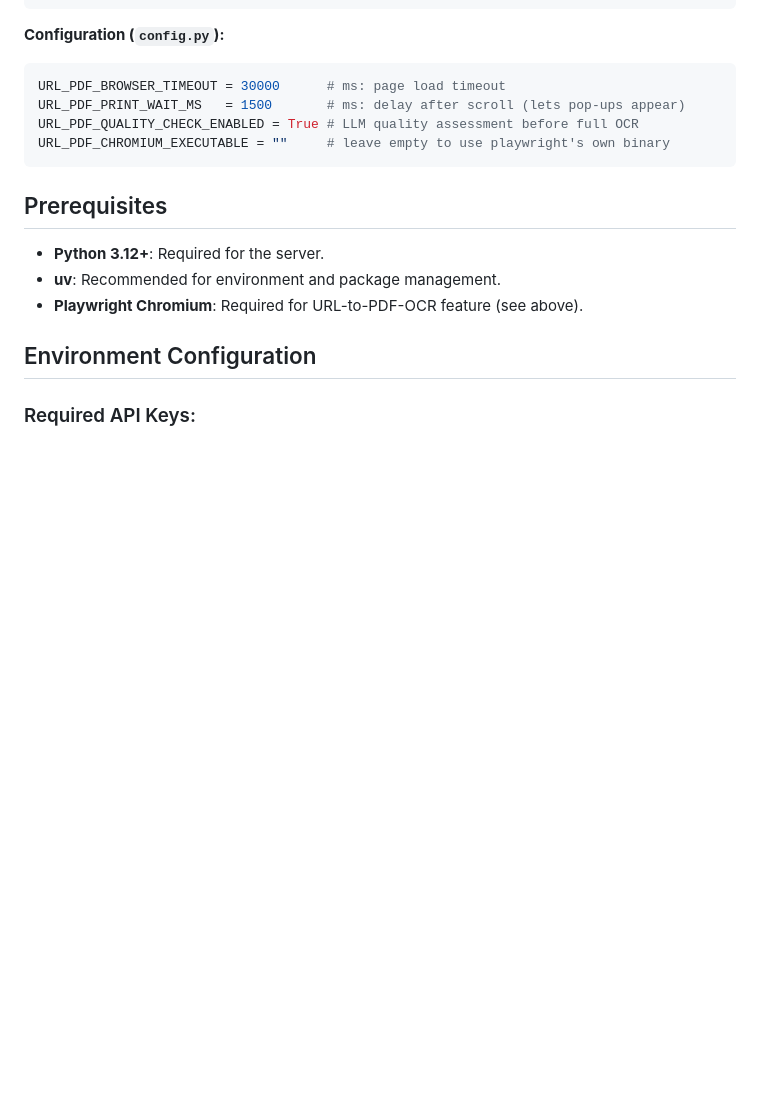
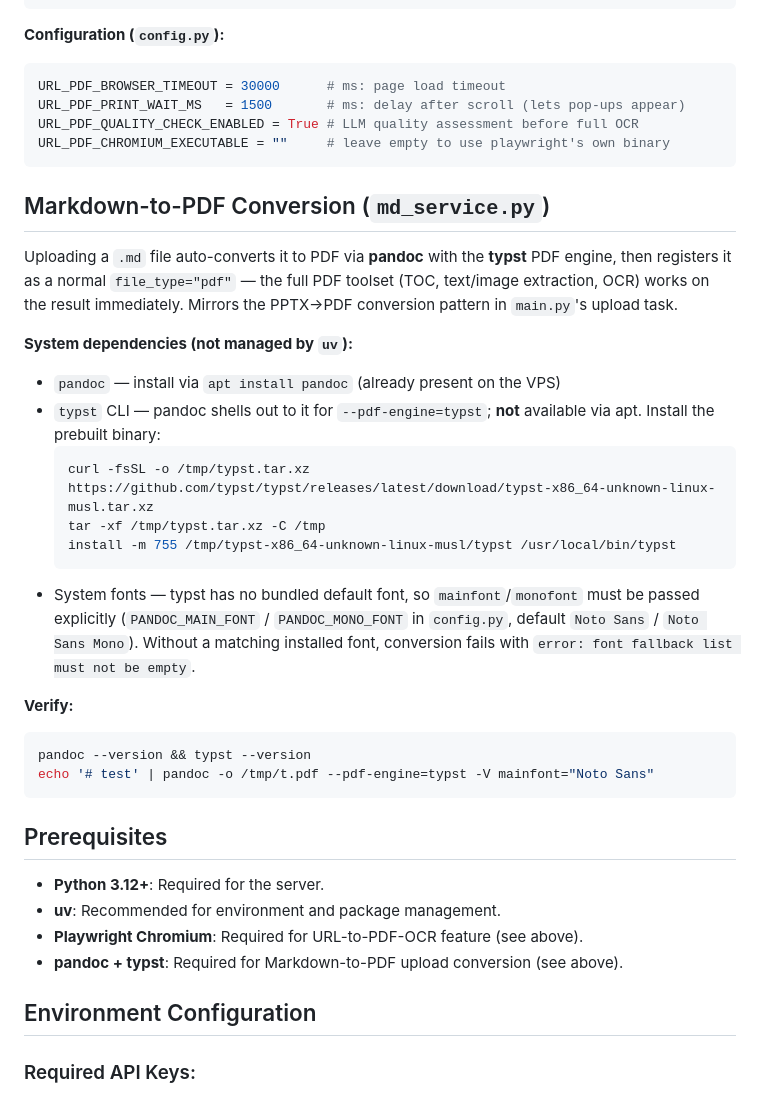
Before and after one commit to naveenreddy61/pdf_utils_naveen_mcp, a Markdown page: CLAUDE.md, the part around the change. Drawn GitHub-style; blank space fills up the shorter version.

Commit message:
docs: document pandoc/typst dependency for MD-to-PDF conversion

````diff
--- a/CLAUDE.md
+++ b/CLAUDE.md
@@ -119,11 +119,32 @@ URL_PDF_QUALITY_CHECK_ENABLED = True # LLM quality assessment before full OCR
 URL_PDF_CHROMIUM_EXECUTABLE = ""     # leave empty to use playwright's own binary
 ```
 
+## Markdown-to-PDF Conversion (`md_service.py`)
+
+Uploading a `.md` file auto-converts it to PDF via **pandoc** with the **typst** PDF engine, then registers it as a normal `file_type="pdf"` — the full PDF toolset (TOC, text/image extraction, OCR) works on the result immediately. Mirrors the PPTX→PDF conversion pattern in `main.py`'s upload task.
+
+**System dependencies (not managed by `uv`):**
+- `pandoc` — install via `apt install pandoc` (already present on the VPS)
+- `typst` CLI — pandoc shells out to it for `--pdf-engine=typst`; **not** available via apt. Install the prebuilt binary:
+  ```bash
+  curl -fsSL -o /tmp/typst.tar.xz https://github.com/typst/typst/releases/latest/download/typst-x86_64-unknown-linux-musl.tar.xz
+  tar -xf /tmp/typst.tar.xz -C /tmp
+  install -m 755 /tmp/typst-x86_64-unknown-linux-musl/typst /usr/local/bin/typst
+  ```
+- System fonts — typst has no bundled default font, so `mainfont`/`monofont` must be passed explicitly (`PANDOC_MAIN_FONT` / `PANDOC_MONO_FONT` in `config.py`, default `Noto Sans` / `Noto Sans Mono`). Without a matching installed font, conversion fails with `error: font fallback list must not be empty`.
+
+**Verify:**
+```bash
+pandoc --version && typst --version
+echo '# test' | pandoc -o /tmp/t.pdf --pdf-engine=typst -V mainfont="Noto Sans"
+```
+
 ## Prerequisites
 
 - **Python 3.12+**: Required for the server.
 - **uv**: Recommended for environment and package management.
 - **Playwright Chromium**: Required for URL-to-PDF-OCR feature (see above).
+- **pandoc + typst**: Required for Markdown-to-PDF upload conversion (see above).
 
 ## Environment Configuration
 
````
